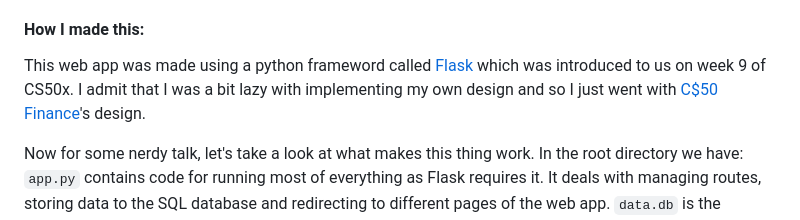
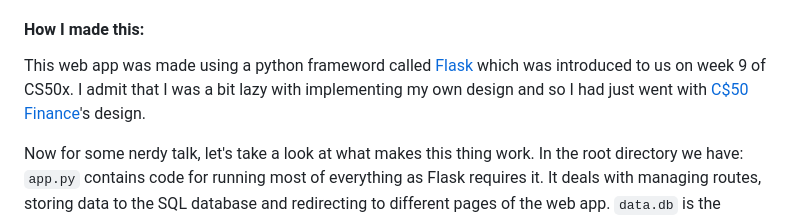
Before and after one commit to BlasterOverlord/CGPA-Manager, a Markdown page: README.md, the part around the change. GitHub-like rendering.

```diff
--- a/README.md
+++ b/README.md
@@ -12,7 +12,7 @@ Now, regardless of whether a user has set a target or not, they can go ahead and
 You can watch the [Video Demo](https://github.com/BlasterOverlord/CS50x-Final-Project/tree/main#video-demo--) for a more visual presentation.
 
 #### How I made this:
-This web app was made using a python frameword called [Flask](https://flask.palletsprojects.com/en/3.0.x/) which was introduced to us on week 9 of CS50x. I admit that I was a bit lazy with implementing my own design and so I just went with [C$50 Finance](https://finance.cs50.net/login)'s design.
+This web app was made using a python frameword called [Flask](https://flask.palletsprojects.com/en/3.0.x/) which was introduced to us on week 9 of CS50x. I admit that I was a bit lazy with implementing my own design and so I had just went with [C$50 Finance](https://finance.cs50.net/login)'s design.
 
 Now for some nerdy talk, let's take a look at what makes this thing work.
 In the root directory we have:
```
